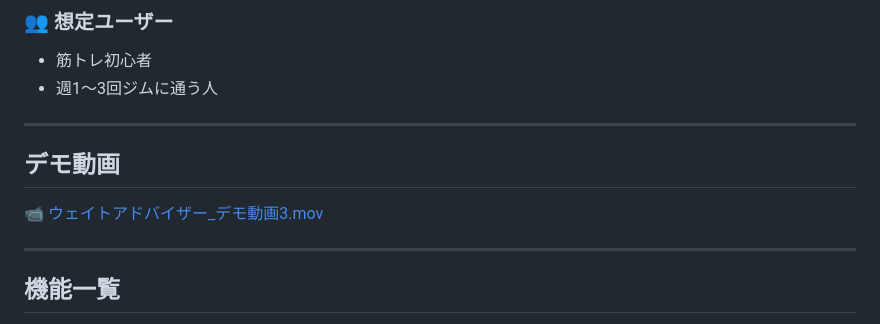
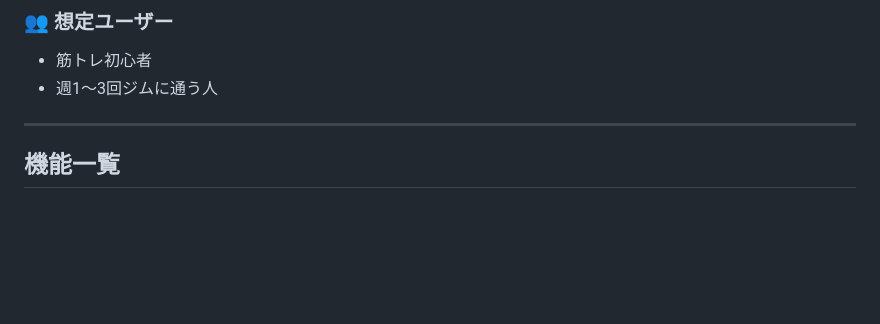
Before and after one commit to hayaf3254/Weight_Advisor, a Markdown page: README.md, the part around the change. GitHub-like rendering; blank space fills up the shorter version.

Commit message:
Update README.md
デモ動画貼ってないのにあったので消した

```diff
--- a/README.md
+++ b/README.md
@@ -29,12 +29,6 @@
 
 - 筋トレ初心者
 - 週1〜3回ジムに通う人
-
----
-
-## デモ動画
-
-📹 [ウェイトアドバイザー_デモ動画3.mov](attachment:ウェイトアドアドバイザー_デモ動画3.mov)
 
 ---
 
```
